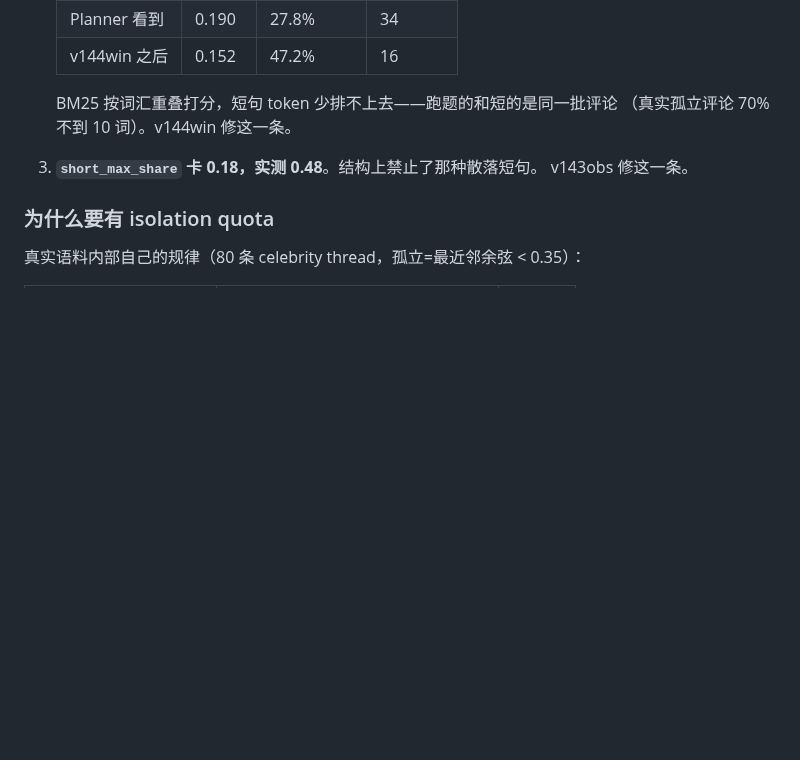
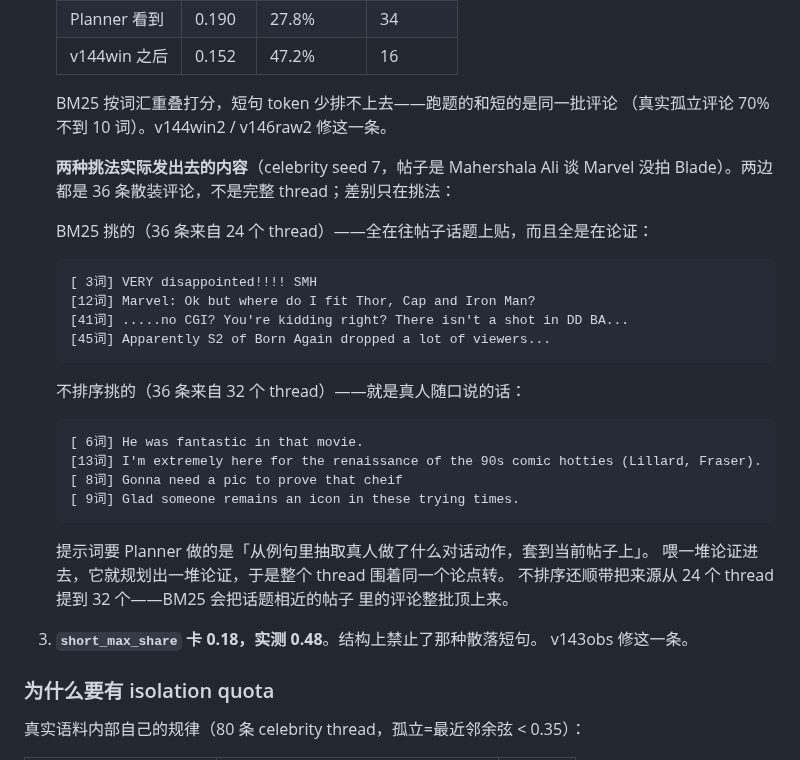
Before and after one commit to yyu6/MiroBench, a Markdown page: experiments/geo_v137ds/VERSIONS.md, the part around the change. Rendered like a GitHub page; blank space fills up the shorter version.

Commit message:
docs(experiments): show what the two reference windows actually send
The numbers said the BM25 window is wordier and less off-topic than its bank.
The rows say why it matters: every one of them is arguing -- refuting CGI
claims, citing viewership, analysing genre revival -- while an unranked draw
from the same bank is people paying a compliment, cracking a joke, asking for
proof. The prompt asks the Planner to abstract the discourse move from these
rows and apply it to the current post, so a window of arguments plans a thread
of arguments, every comment orbiting one claim.

The unranked draw also widens provenance, 24 source threads to 32: BM25 lifts
whole clusters of comments out of the topically nearest reference discussions.

Neither window is a full thread and neither is the whole bank -- both are 36
loose comments out of 1,217.

Co-Authored-By: Claude Opus 5 (1M context) <noreply@anthropic.com>

````diff
--- a/experiments/geo_v137ds/VERSIONS.md
+++ b/experiments/geo_v137ds/VERSIONS.md
@@ -69,7 +69,31 @@ p=0.073 擦过去的 PASS，而 d=+0.42，放到 N=48 必然 FAIL。
    | v144win 之后 | 0.152 | 47.2% | 16 |
 
    BM25 按词汇重叠打分，短句 token 少排不上去——跑题的和短的是同一批评论
-   （真实孤立评论 70% 不到 10 词）。v144win 修这一条。
+   （真实孤立评论 70% 不到 10 词）。v144win2 / v146raw2 修这一条。
+
+   **两种挑法实际发出去的内容**（celebrity seed 7，帖子是 Mahershala Ali 谈 Marvel
+   没拍 Blade）。两边都是 36 条散装评论，不是完整 thread；差别只在挑法：
+
+   BM25 挑的（36 条来自 24 个 thread）——全在往帖子话题上贴，而且全是在论证：
+   ```
+   [ 3词] VERY disappointed!!!! SMH
+   [12词] Marvel: Ok but where do I fit Thor, Cap and Iron Man?
+   [41词] .....no CGI? You're kidding right? There isn't a shot in DD BA...
+   [45词] Apparently S2 of Born Again dropped a lot of viewers...
+   ```
+
+   不排序挑的（36 条来自 32 个 thread）——就是真人随口说的话：
+   ```
+   [ 6词] He was fantastic in that movie.
+   [13词] I'm extremely here for the renaissance of the 90s comic hotties (Lillard, Fraser).
+   [ 8词] Gonna need a pic to prove that cheif
+   [ 9词] Glad someone remains an icon in these trying times.
+   ```
+
+   提示词要 Planner 做的是「从例句里抽取真人做了什么对话动作，套到当前帖子上」。
+   喂一堆论证进去，它就规划出一堆论证，于是整个 thread 围着同一个论点转。
+   不排序还顺带把来源从 24 个 thread 提到 32 个——BM25 会把话题相近的帖子
+   里的评论整批顶上来。
 3. **`short_max_share` 卡 0.18，实测 0.48**。结构上禁止了那种散落短句。
    v143obs 修这一条。
 
````
